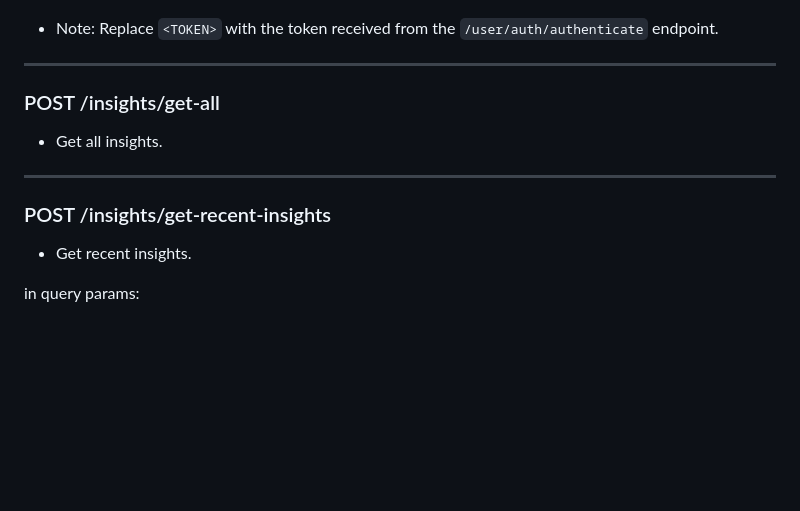
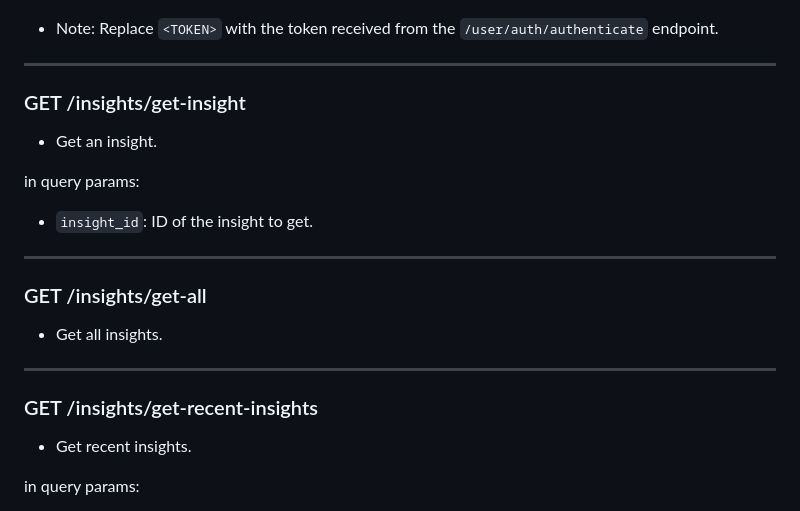
Before and after one commit to TrustTheRole/TTR-Backend, a Markdown page: README.md, the part around the change. GitHub-like rendering; blank space fills up the shorter version.

Commit message:
feat: updated docs

```diff
--- a/README.md
+++ b/README.md
@@ -205,12 +205,20 @@
 
 ************************************************************************************************
 
-### POST /insights/get-all
+### GET /insights/get-insight
+- Get an insight.
+
+in query params:
+- `insight_id`: ID of the insight to get.
+
+************************************************************************************************
+
+### GET /insights/get-all
 - Get all insights.
 
 ************************************************************************************************
 
-### POST /insights/get-recent-insights
+### GET /insights/get-recent-insights
 - Get recent insights.
 
 in query params:
```
